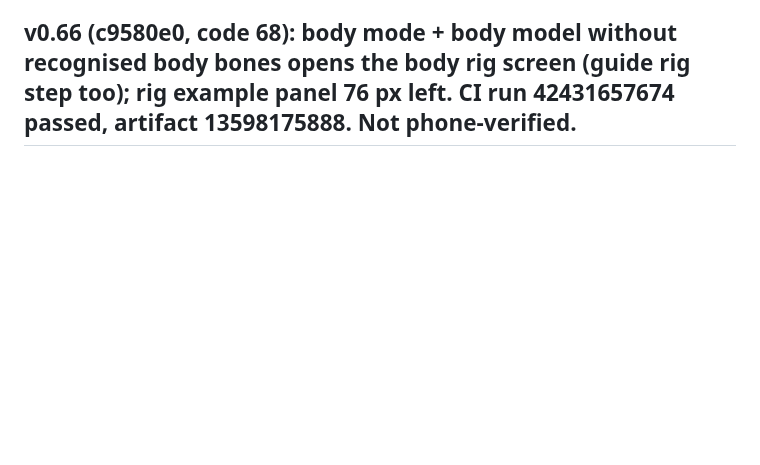
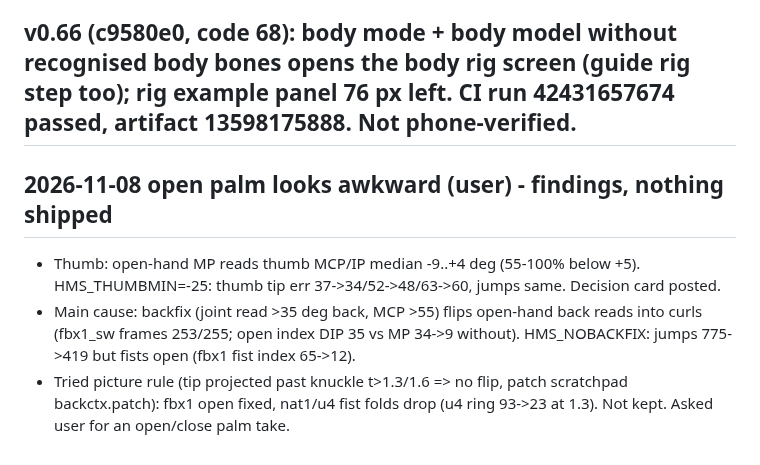
Before and after one commit to yonddu/3d-hand, a Markdown page: docs/handoffs/2026-11-01-native-quest-hand.md, the part around the change. Rendered like a GitHub page; blank space fills up the shorter version.

Commit message:
handoff: open palm findings
Co-Authored-By: Claude Opus 5.5 <noreply@anthropic.com>
Claude-Session: https://claude.ai/code/session_01Ne23GPDP3RjRCNA6umoqxT

```diff
--- a/docs/handoffs/2026-11-01-native-quest-hand.md
+++ b/docs/handoffs/2026-11-01-native-quest-hand.md
@@ -445,3 +445,8 @@ Test flag HMS_NOLIMIT (patch only, scratchpad nolimit.patch) skipped MCP/PIP/DIP
 Kept limits; thumb limits change almost nothing.
 
 ## v0.66 (c9580e0, code 68): body mode + body model without recognised body bones opens the body rig screen (guide rig step too); rig example panel 76 px left. CI run 42431657674 passed, artifact 13598175888. Not phone-verified.
+
+## 2026-11-08 open palm looks awkward (user) - findings, nothing shipped
+- Thumb: open-hand MP reads thumb MCP/IP median -9..+4 deg (55-100% below +5). HMS_THUMBMIN=-25: thumb tip err 37->34/52->48/63->60, jumps same. Decision card posted.
+- Main cause: backfix (joint read >35 deg back, MCP >55) flips open-hand back reads into curls (fbx1_sw frames 253/255; open index DIP 35 vs MP 34->9 without). HMS_NOBACKFIX: jumps 775->419 but fists open (fbx1 fist index 65->12).
+- Tried picture rule (tip projected past knuckle t>1.3/1.6 => no flip, patch scratchpad backctx.patch): fbx1 open fixed, nat1/u4 fist folds drop (u4 ring 93->23 at 1.3). Not kept. Asked user for an open/close palm take.
```
